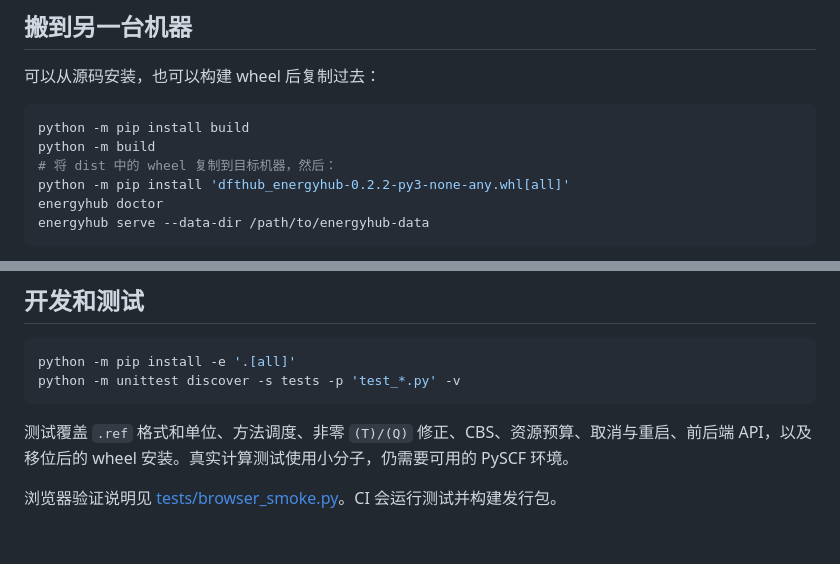
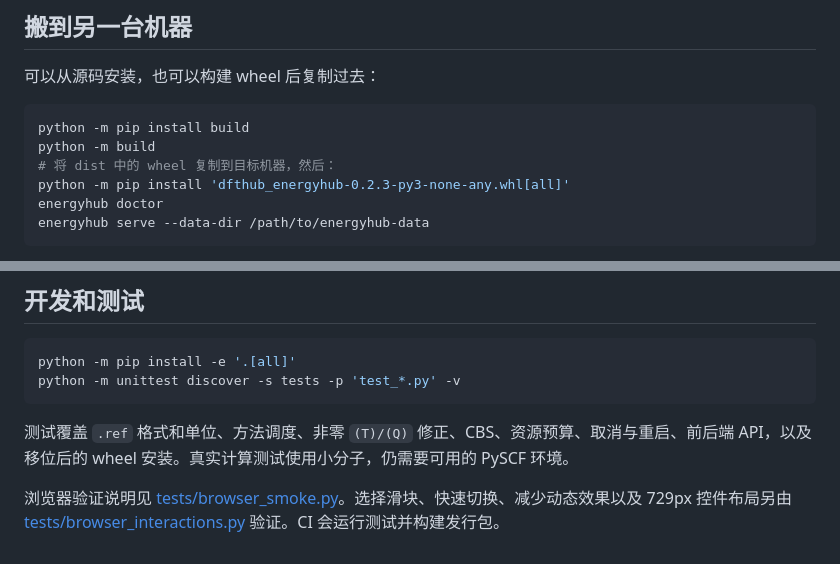
Before and after one commit to chen-yu-hao/Energyhub, a Markdown page: README.md, 2 parts joined by grey strips. Drawn GitHub-style.

````diff
--- a/README.md
+++ b/README.md
@@ -183,7 +185,7 @@ curl -F name='H2 reference' \
 python -m pip install build
 python -m build
 # 将 dist 中的 wheel 复制到目标机器，然后：
-python -m pip install 'dfthub_energyhub-0.2.2-py3-none-any.whl[all]'
+python -m pip install 'dfthub_energyhub-0.2.3-py3-none-any.whl[all]'
 energyhub doctor
 energyhub serve --data-dir /path/to/energyhub-data
 ```
@@ -201,4 +203,4 @@ python -m unittest discover -s tests -p 'test_*.py' -v
 
 测试覆盖 `.ref` 格式和单位、方法调度、非零 `(T)/(Q)` 修正、CBS、资源预算、取消与重启、前后端 API，以及移位后的 wheel 安装。真实计算测试使用小分子，仍需要可用的 PySCF 环境。
 
-浏览器验证说明见 [tests/browser_smoke.py](tests/browser_smoke.py)。CI 会运行测试并构建发行包。
+浏览器验证说明见 [tests/browser_smoke.py](tests/browser_smoke.py)。选择滑块、快速切换、减少动态效果以及 729px 控件布局另由 [tests/browser_interactions.py](tests/browser_interactions.py) 验证。CI 会运行测试并构建发行包。
````
Also changed, not shown: other parts of README.md (+4 -2 lines), docs/frontend.png, docs/results.png, 10 other files.
